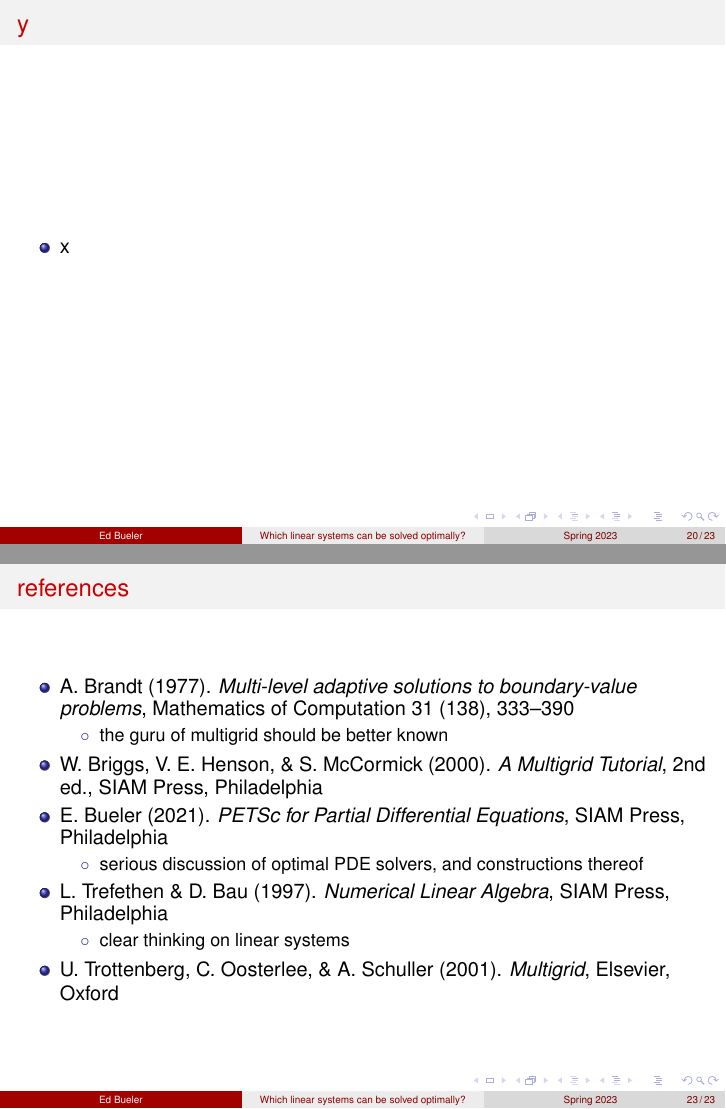
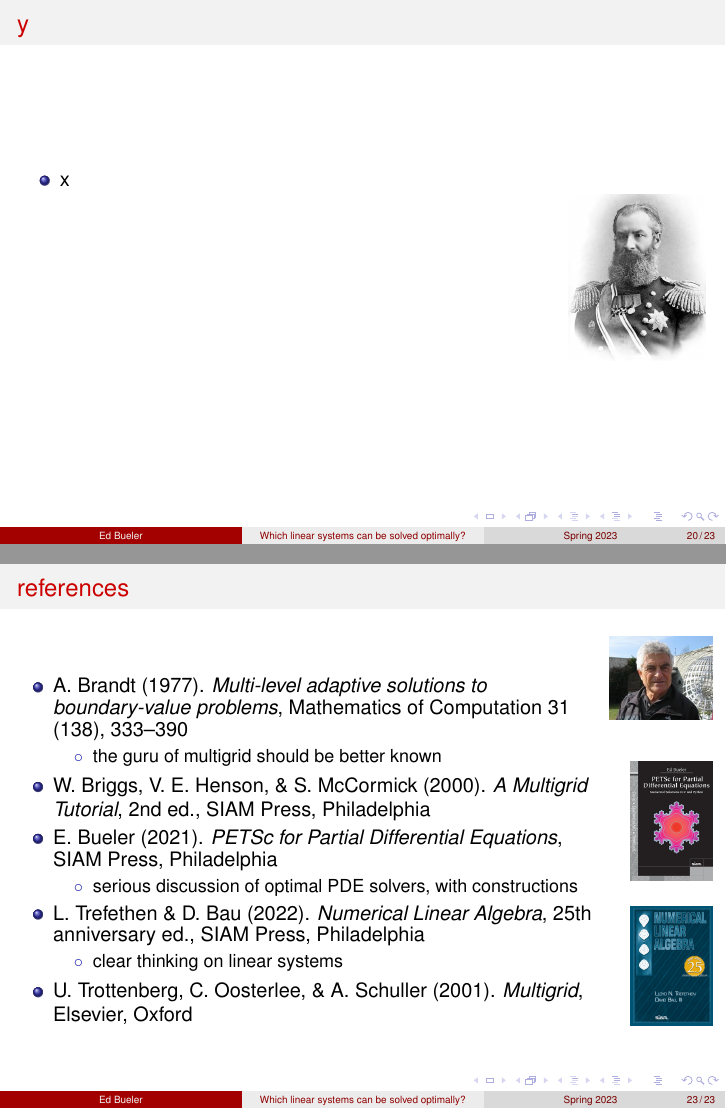
Before and after one commit to bueler/slide-teach, LaTeX slides (optimallinear/slides.tex): pages 25 and 28 of 28, joined at a grey line. Compiled offline with pdfLaTeX.

Commit message:
some color and self-promotion

```diff
--- a/optimallinear/slides.tex
+++ b/optimallinear/slides.tex
@@ -357,6 +357,8 @@ def matvec_tri(A,x):
 \begin{itemize}
 \item x
 \end{itemize}
+
+\hfill \includegraphics[width=0.2\textwidth]{images/akrylov.jpg}
 \end{frame}
 
 
@@ -372,6 +374,8 @@ def matvec_tri(A,x):
 
 \begin{frame}{references}
 
+\begin{columns}
+\begin{column}{0.85\textwidth}
 \begin{itemize}
 \item A.~Brandt (1977). \emph{Multi-level adaptive solutions to boundary-value problems}, Mathematics of Computation 31 (138), 333--390
     \begin{itemize}
@@ -380,14 +384,27 @@ def matvec_tri(A,x):
 \item W.~Briggs, V.~E.~Henson, \& S.~McCormick (2000).  \emph{A Multigrid Tutorial}, 2nd ed., SIAM Press, Philadelphia
 \item E.~Bueler (2021). \emph{PETSc for Partial Differential Equations}, SIAM Press, Philadelphia
     \begin{itemize}
-    \item[$\circ$] serious discussion of optimal PDE solvers, and constructions thereof
+    \item[$\circ$] serious discussion of optimal PDE solvers, with constructions
     \end{itemize}
-\item L.~Trefethen \& D.~Bau (1997). \emph{Numerical Linear Algebra}, SIAM Press, Philadelphia
+\item L.~Trefethen \& D.~Bau (2022). \emph{Numerical Linear Algebra}, 25th anniversary ed., SIAM Press, Philadelphia
     \begin{itemize}
     \item[$\circ$] clear thinking on linear systems
     \end{itemize}
 \item U.~Trottenberg, C.~Oosterlee, \& A. Schuller (2001).  \emph{Multigrid}, Elsevier, Oxford
 \end{itemize}
+\end{column}
+\begin{column}{0.15\textwidth}
+\hfill \includegraphics[width=\textwidth]{images/abrandt.jpg}
+
+\vspace{7mm}
+\hfill \includegraphics[width=0.8\textwidth]{images/bueler.jpg}
+
+\bigskip
+\hfill \includegraphics[width=0.8\textwidth]{images/trefethenbau.jpg}
+
+\vspace{5mm}
+\end{column}
+\end{columns}
 \end{frame}
 
 
```
Also changed, not shown: optimallinear/images/abrandt.jpg (added), optimallinear/images/akrylov.jpg (added), optimallinear/images/bueler.jpg (added), optimallinear/images/trefethenbau.jpg (added).
